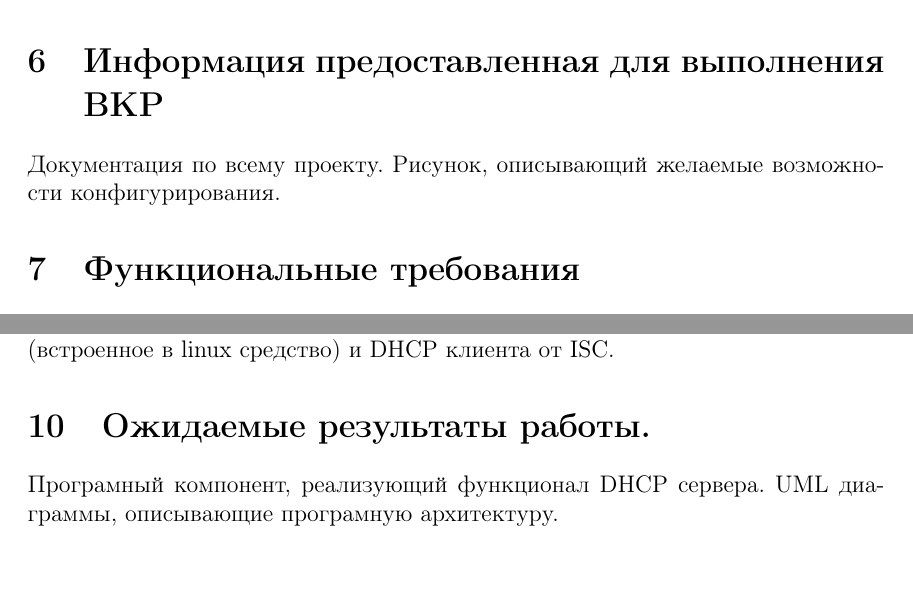
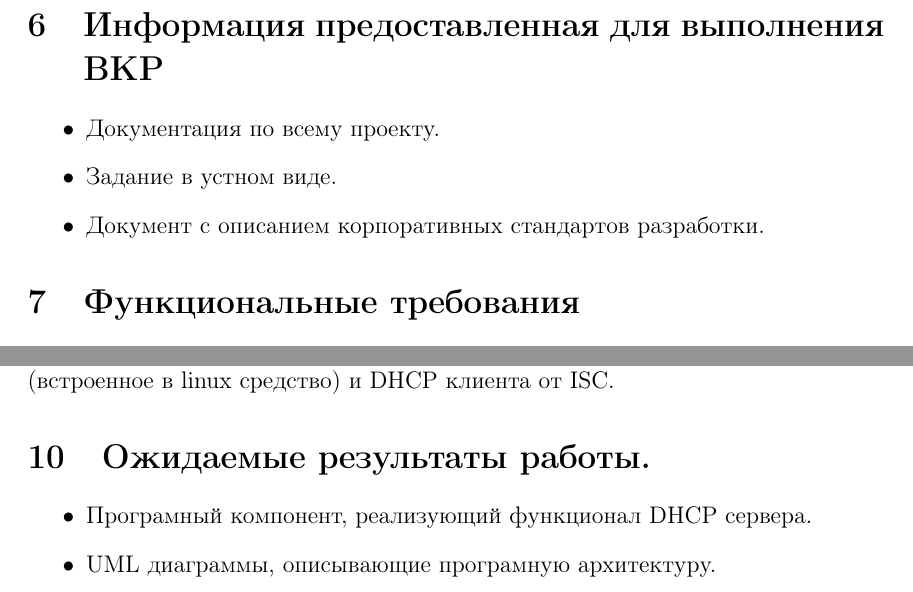
Before and after one commit to JohnFinn/diplom, a LaTeX document (аннотация.tex): two parts of pages 2 and 3 of 3, joined at a grey line, cut so that both start at the same text. Compiled offline with pdfLaTeX.

Commit message:
probably done

```diff
--- a/аннотация.tex
+++ b/аннотация.tex
@@ -58,8 +58,11 @@
 
 % В каком объеме предоставлена информация для выполнения ВКР: техническое задание от консультанта, возможность взаимодействия с заказчиком системы, техническая документация на платформу и корпоративные стандарты разработки и т.п.
 \section{Информация предоставленная для выполнения ВКР}
-Документация по всему проекту.
-Рисунок, описывающий желаемые возможности конфигурирования.
+\begin{itemize}
+    \item Документация по всему проекту.
+    \item Задание в устном виде.
+    \item Документ с описанием корпоративных стандартов разработки.
+\end{itemize}
 
 % Функциональные требования к разрабатываемому компоненту.
 \section{Функциональные требования}
@@ -90,7 +93,9 @@
 
 % Описание ожидаемых результатов работы с обязательным указанием формы их представления: приложение или программный компонент, работа которого будет непосредственно продемонстрирована (с реальными данными, с тестовыми данными), модели данных, системной, программной архитектур в виде набора стандартизованных диаграмм (UML, IDEF1x и т.п.) и т.п.
 \section{Ожидаемые результаты работы.}
-Програмный компонент, реализующий функционал DHCP сервера.
-UML диаграммы, описывающие програмную архитектуру.
+\begin{itemize}
+    \item Програмный компонент, реализующий функционал DHCP сервера.
+    \item UML диаграммы, описывающие програмную архитектуру.
+\end{itemize}
 
 \end{document}
```
